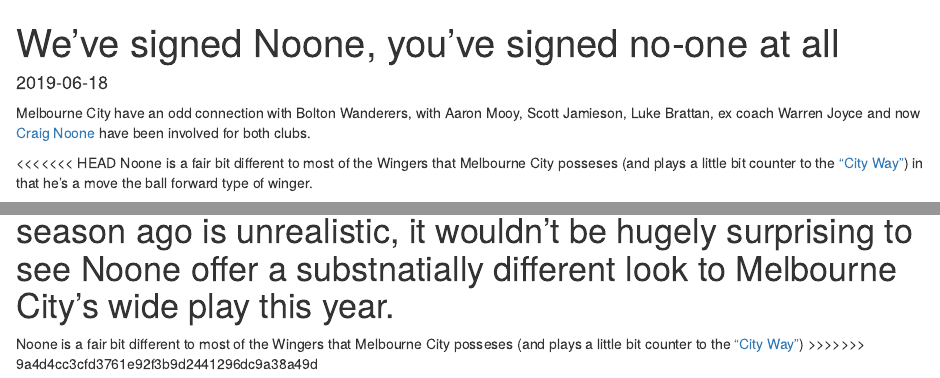
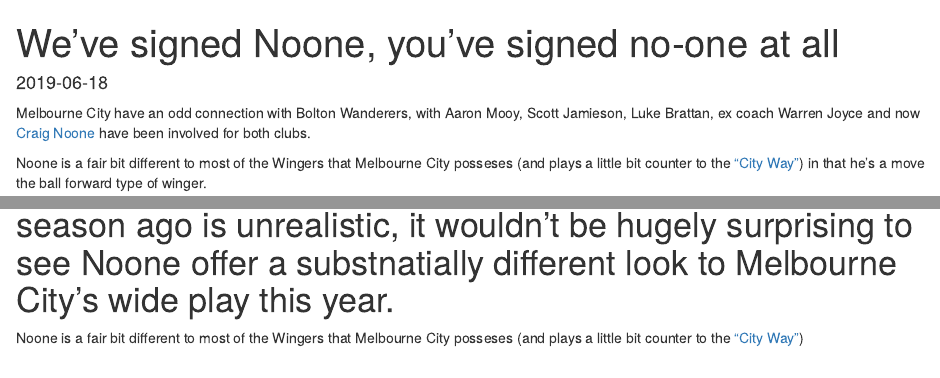
Before and after one commit to tommy-stats/BlogSite, an R Markdown document (content/post/2019-06-18-we-ve-signed-noone-you-ve-signed-noone-at-all.Rmd): the page in a window 1100 px wide, from its top, and a second part further down, joined at a grey line. Rendered offline with R 4.5, knitr and Pandoc, with nearby package versions; some code elsewhere in the file could not run offline.

Commit message:
Update 2019-06-18-we-ve-signed-noone-you-ve-signed-noone-at-all.Rmd

```diff
--- a/content/post/2019-06-18-we-ve-signed-noone-you-ve-signed-noone-at-all.Rmd
+++ b/content/post/2019-06-18-we-ve-signed-noone-you-ve-signed-noone-at-all.Rmd
@@ -10,7 +10,6 @@ description: ''
 
 Melbourne City have an odd connection with Bolton Wanderers, with Aaron Mooy, Scott Jamieson, Luke Brattan, ex coach Warren Joyce and now [Craig Noone](https://www.foxsports.com.au/football/a-league/melbourne-city-sign-craig-noone-from-bolton-wanderers/news-story/3e1d9317ca8a0626a7a736ec34940680) have been involved for both clubs.
 
-<<<<<<< HEAD
 Noone is a fair bit different to most of the Wingers that Melbourne City posseses (and plays a little bit counter to the ["City Way"](https://en.wikipedia.org/wiki/City_Football_Group#The_City_Way)) in that he's a move the ball forward type of winger.
 
 Firstly, and this might seem like a small thing, he passes the ball forwards.
@@ -100,4 +99,3 @@ ggplot(NULL)+
 And while expecting Craig Noone to come in and replace the verve and pace that Arzani brought to the team a season ago is unrealistic, it wouldn't be hugely surprising to see Noone offer a substnatially different look to Melbourne City's wide play this year.
 =======
 Noone is a fair bit different to most of the Wingers that Melbourne City posseses (and plays a little bit counter to the ["City Way"](https://en.wikipedia.org/wiki/City_Football_Group#The_City_Way))
->>>>>>> 9a4d4cc3cfd3761e92f3b9d2441296dc9a38a49d
```
